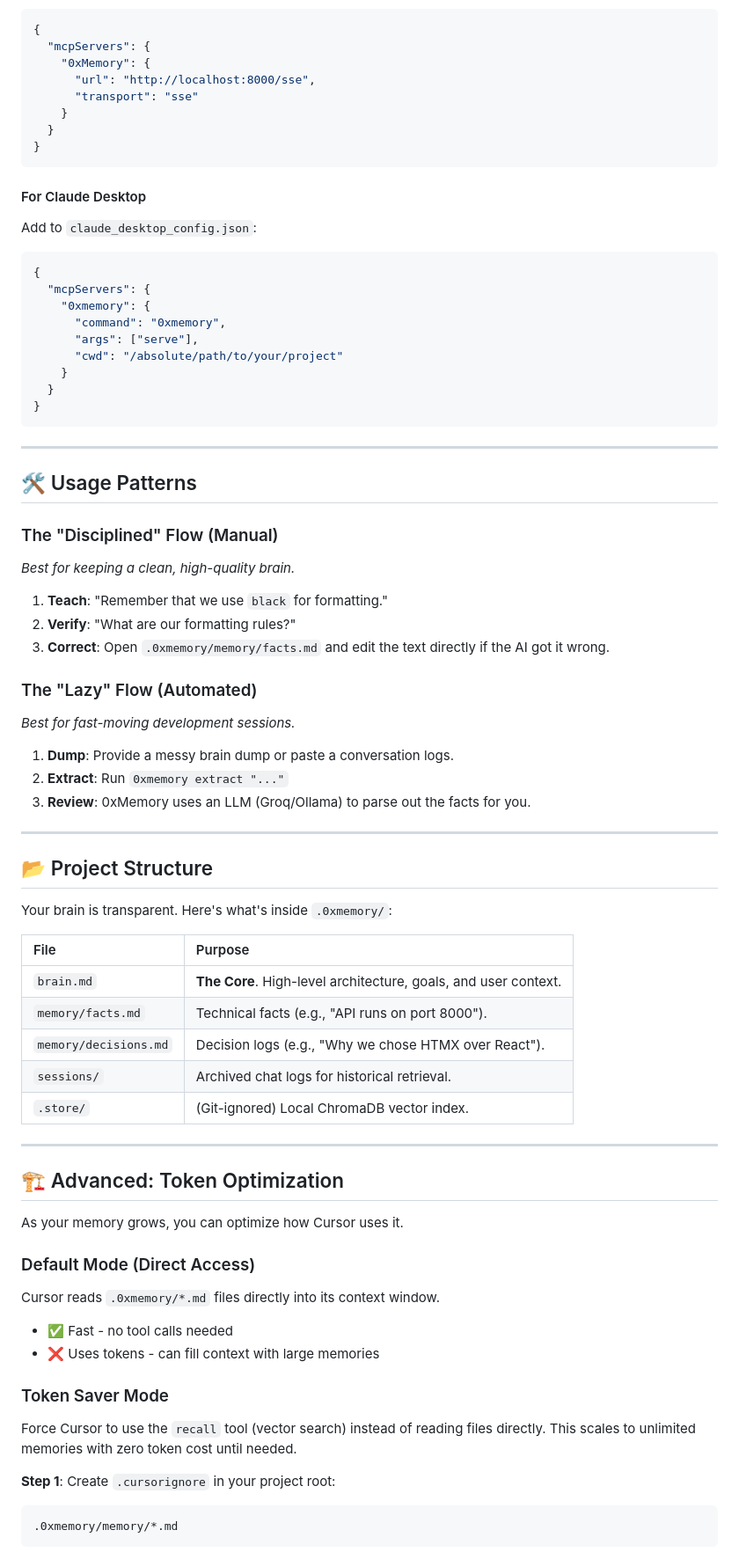
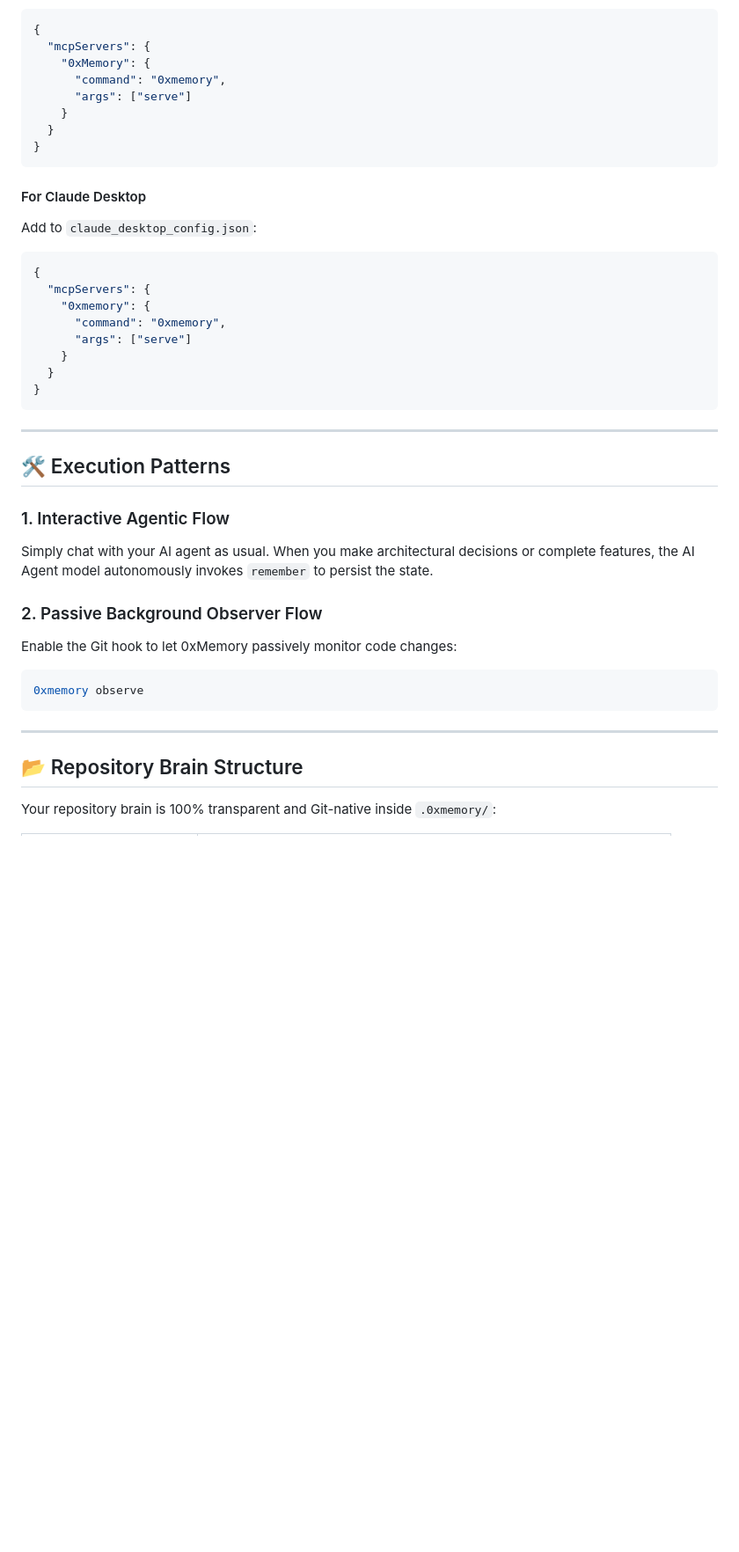
Before and after one commit to MANOJ-80/0xMemory, a Markdown page: README.md, the part around one of its changes. Shown at 88% size. Rendered like a GitHub page; blank space fills up the shorter version.

````diff
--- a/README.md
+++ b/README.md
@@ -170,8 +133,8 @@ Add this to your MCP config:
 {
   "mcpServers": {
     "0xMemory": {
-      "url": "http://localhost:8000/sse",
-      "transport": "sse"
+      "command": "0xmemory",
+      "args": ["serve"]
     }
   }
 }
@@ -186,8 +149,7 @@ Add to `claude_desktop_config.json`:
   "mcpServers": {
     "0xmemory": {
       "command": "0xmemory",
-      "args": ["serve"],
-      "cwd": "/absolute/path/to/your/project"
+      "args": ["serve"]
     }
   }
 }
@@ -195,58 +157,20 @@ Add to `claude_desktop_config.json`:
 
 ---
 
-## 🛠️ Usage Patterns
+## 🛠️ Execution Patterns
 
-### The "Disciplined" Flow (Manual)
+### 1. Interactive Agentic Flow
+Simply chat with your AI agent as usual. When you make architectural decisions or complete features, the AI Agent model autonomously invokes `remember` to persist the state.
 
-_Best for keeping a clean, high-quality brain._
-
-1. **Teach**: "Remember that we use `black` for formatting."
-2. **Verify**: "What are our formatting rules?"
-3. **Correct**: Open `.0xmemory/memory/facts.md` and edit the text directly if the AI got it wrong.
-
-### The "Lazy" Flow (Automated)
-
-_Best for fast-moving development sessions._
-
-1. **Dump**: Provide a messy brain dump or paste a conversation logs.
-2. **Extract**: Run `0xmemory extract "..."`
-3. **Review**: 0xMemory uses an LLM (Groq/Ollama) to parse out the facts for you.
+### 2. Passive Background Observer Flow
+Enable the Git hook to let 0xMemory passively monitor code changes:
+```bash
+0xmemory observe
+```
 
 ---
 
-## 📂 Project Structure
+## 📂 Repository Brain Structure
 
-Your brain is transparent. Here's what's inside `.0xmemory/`:
+Your repository brain is 100% transparent and Git-native inside `.0xmemory/`:
 
-| File                  | Purpose                                                         |
-| :-------------------- | :-------------------------------------------------------------- |
-| `brain.md`            | **The Core**. High-level architecture, goals, and user context. |
-| `memory/facts.md`     | Technical facts (e.g., "API runs on port 8000").                |
-| `memory/decisions.md` | Decision logs (e.g., "Why we chose HTMX over React").           |
-| `sessions/`           | Archived chat logs for historical retrieval.                    |
-| `.store/`             | (Git-ignored) Local ChromaDB vector index.                      |
-
----
-
-## 🏗️ Advanced: Token Optimization
-
-As your memory grows, you can optimize how Cursor uses it.
-
-### Default Mode (Direct Access)
-
-Cursor reads `.0xmemory/*.md` files directly into its context window.
-
-- ✅ Fast - no tool calls needed
-- ❌ Uses tokens - can fill context with large memories
-
-### Token Saver Mode
-
-Force Cursor to use the `recall` tool (vector search) instead of reading files directly. This scales to unlimited memories with zero token cost until needed.
-
-**Step 1**: Create `.cursorignore` in your project root:
-
-```text
-.0xmemory/memory/*.md
-```
-
````
Also changed, not shown: other parts of README.md (+70 -132 lines).
